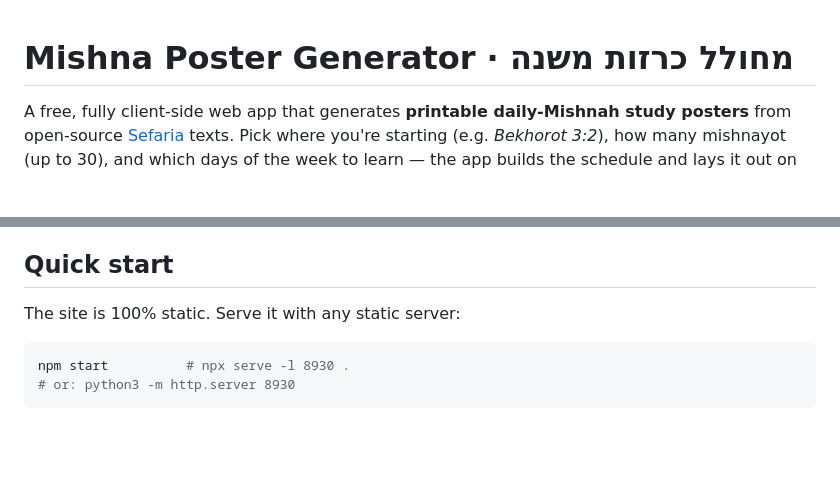
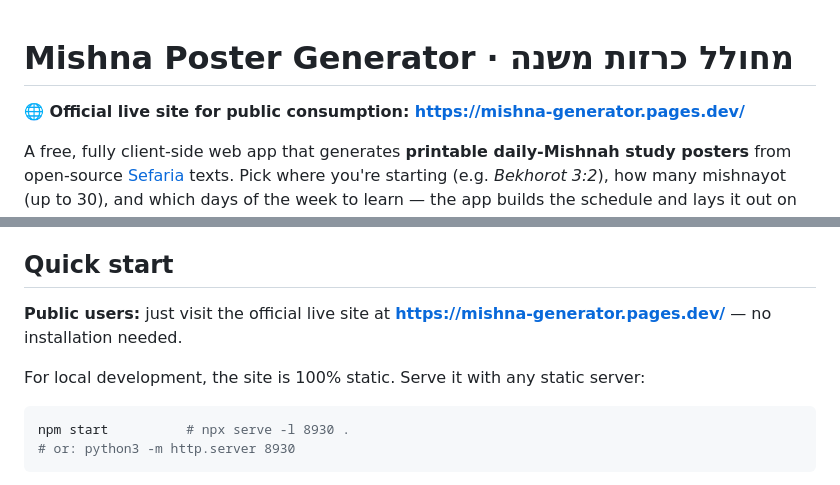
Before and after one commit to sr10952/mishna-generator, a Markdown page: README.md, 2 parts joined by grey strips. Drawn GitHub-style; blank space fills up the shorter version.

Commit message:
docs: add official live site https://mishna-generator.pages.dev/ to README
Co-authored-by: arena-agent <297053741+arena-agent@users.noreply.github.com>

````diff
--- a/README.md
+++ b/README.md
@@ -1,4 +1,6 @@
 # Mishna Poster Generator · מחולל כרזות משנה
+
+**🌐 Official live site for public consumption: [https://mishna-generator.pages.dev/](https://mishna-generator.pages.dev/)**
 
 A free, fully client-side web app that generates **printable daily-Mishnah study posters**
 from open-source [Sefaria](https://sefaria.org) texts. Pick where you're starting
@@ -103,7 +105,9 @@ and served locally.
 
 ## Quick start
 
-The site is 100% static. Serve it with any static server:
+**Public users:** just visit the official live site at **[https://mishna-generator.pages.dev/](https://mishna-generator.pages.dev/)** — no installation needed.
+
+For local development, the site is 100% static. Serve it with any static server:
 
 ```bash
 npm start          # npx serve -l 8930 .
````
